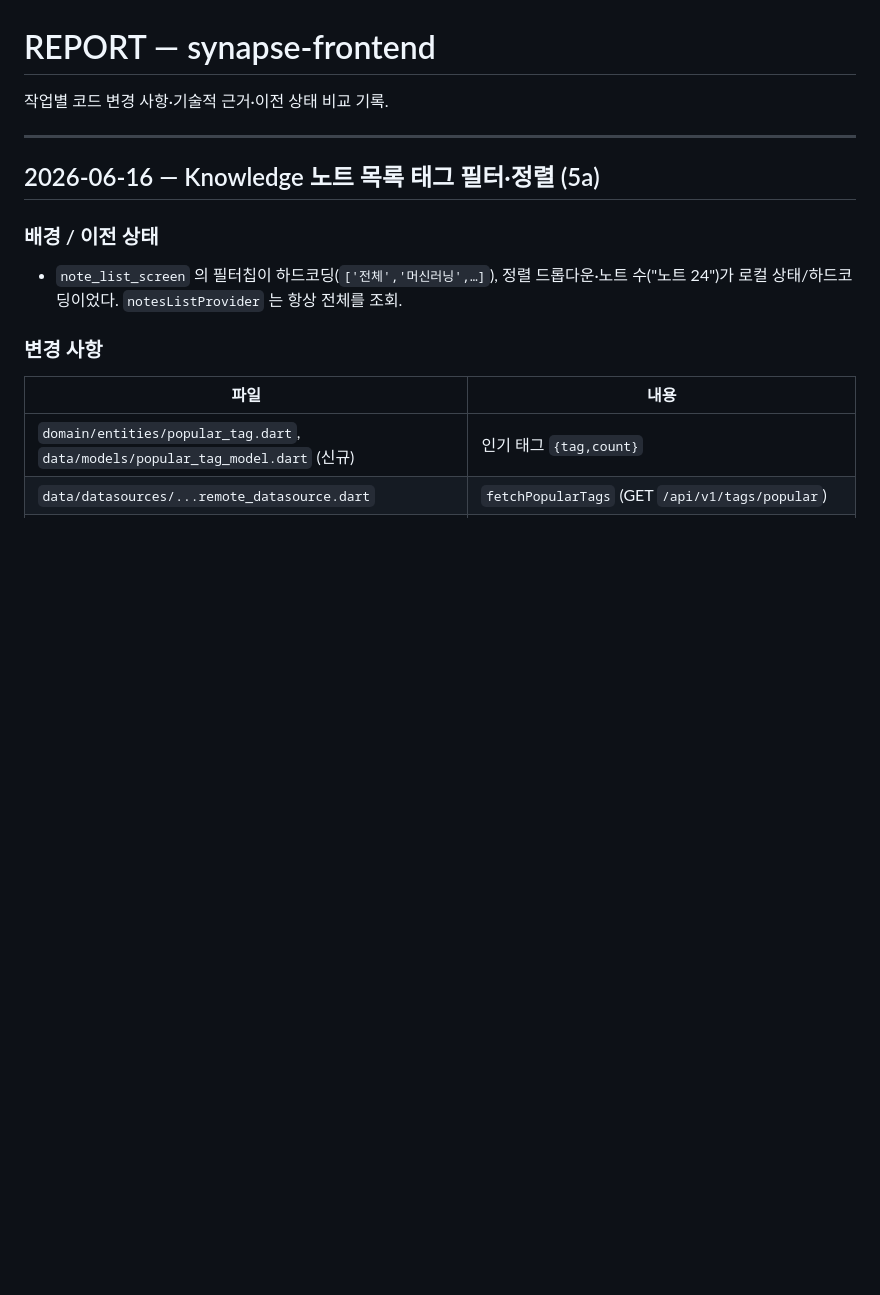
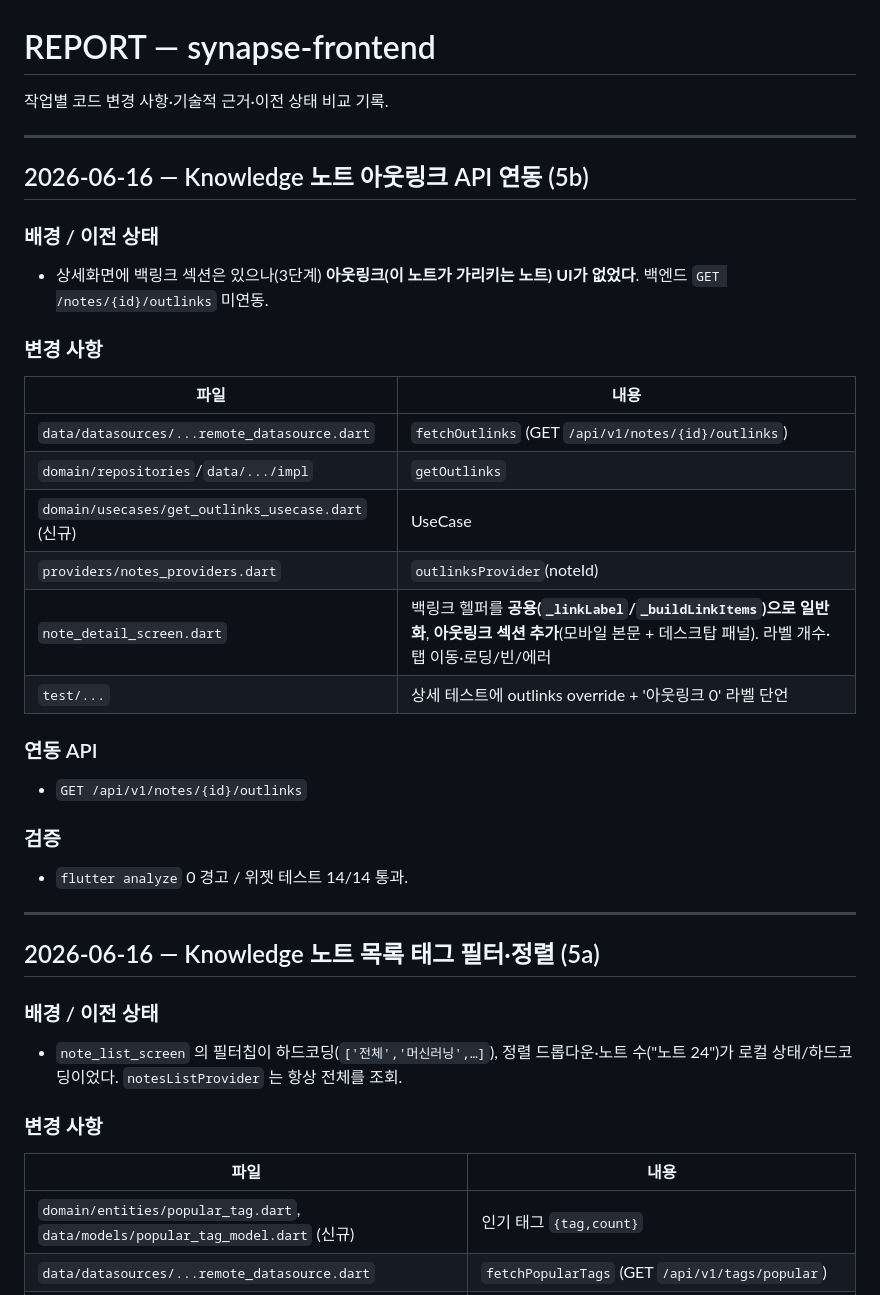
Before and after one commit to team-project-final/synapse-frontend, a Markdown page: docs/REPORT.md, the part around the change. Rendered like a GitHub page; blank space fills up the shorter version.

Commit message:
docs(notes): 아웃링크(5b) REPORT/HISTORY 기록
Co-Authored-By: Claude Opus 4.8 <noreply@anthropic.com>

```diff
--- a/docs/REPORT.md
+++ b/docs/REPORT.md
@@ -1,6 +1,29 @@
 # REPORT — synapse-frontend
 
 작업별 코드 변경 사항·기술적 근거·이전 상태 비교 기록.
+
+---
+
+## 2026-06-16 — Knowledge 노트 아웃링크 API 연동 (5b)
+
+### 배경 / 이전 상태
+- 상세화면에 백링크 섹션은 있으나(3단계) **아웃링크(이 노트가 가리키는 노트) UI가 없었다**. 백엔드 `GET /notes/{id}/outlinks` 미연동.
+
+### 변경 사항
+| 파일 | 내용 |
+|------|------|
+| `data/datasources/...remote_datasource.dart` | `fetchOutlinks` (GET `/api/v1/notes/{id}/outlinks`) |
+| `domain/repositories`/`data/.../impl` | `getOutlinks` |
+| `domain/usecases/get_outlinks_usecase.dart` (신규) | UseCase |
+| `providers/notes_providers.dart` | `outlinksProvider`(noteId) |
+| `note_detail_screen.dart` | 백링크 헬퍼를 **공용(`_linkLabel`/`_buildLinkItems`)으로 일반화**, **아웃링크 섹션 추가**(모바일 본문 + 데스크탑 패널). 라벨 개수·탭 이동·로딩/빈/에러 |
+| `test/...` | 상세 테스트에 outlinks override + '아웃링크 0' 라벨 단언 |
+
+### 연동 API
+- `GET /api/v1/notes/{id}/outlinks`
+
+### 검증
+- `flutter analyze` 0 경고 / 위젯 테스트 14/14 통과.
 
 ---
 
```
Also changed, not shown: 1 other file.
